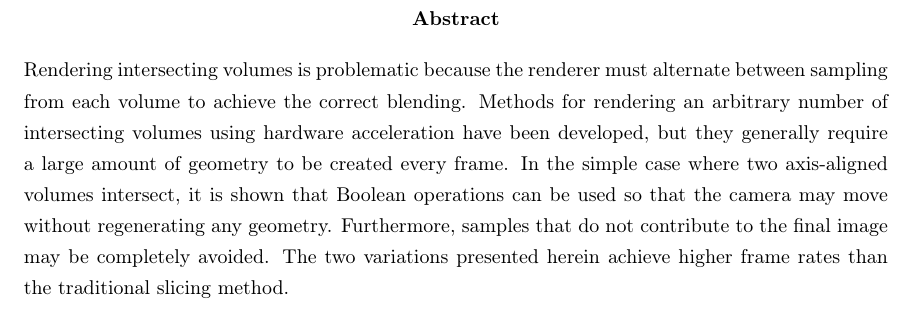
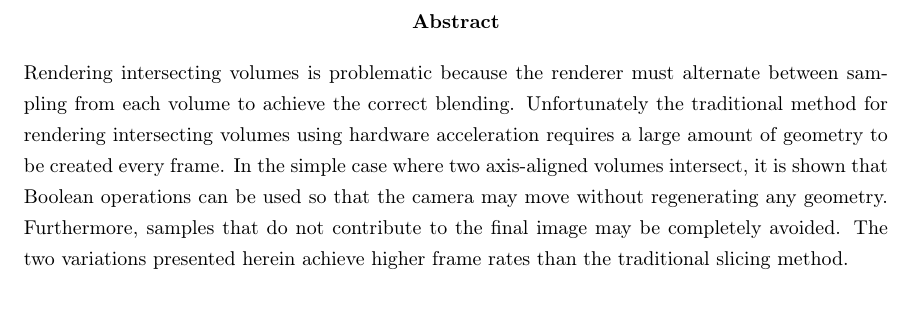
Before and after one commit to adbrown85/paper, a LaTeX thesis (paper.tex): part of page 4 of 35, cut so that both start at the same text. Compiled offline with pdfLaTeX.

Commit message:
Abstract focuses more on slicing method (ref #18)

```diff
--- a/paper.tex
+++ b/paper.tex
@@ -32,14 +32,13 @@
 \begin{abstract}
 Rendering intersecting volumes is problematic because the renderer must
 alternate between sampling from each volume to achieve the correct blending.
-Methods for rendering an arbitrary number of intersecting volumes using hardware
-acceleration have been developed, but they generally require a large amount of
-geometry to be created every frame.  In the simple case where two axis-aligned
-volumes intersect, it is shown that Boolean operations can be used so that
-the camera may move without regenerating any geometry.  Furthermore, samples
-that do not contribute to the final image may be completely avoided.  The two
-variations presented herein achieve higher frame rates than the traditional
-slicing method.
+Unfortunately the traditional method for rendering intersecting volumes using
+hardware acceleration requires a large amount of geometry to be created every
+frame.  In the simple case where two axis-aligned volumes intersect, it is shown
+that Boolean operations can be used so that the camera may move without
+regenerating any geometry.  Furthermore, samples that do not contribute to the
+final image may be completely avoided.  The two variations presented herein
+achieve higher frame rates than the traditional slicing method.
 \end{abstract}
 
 % Switch back to a plain page style for the rest of the paper
```
